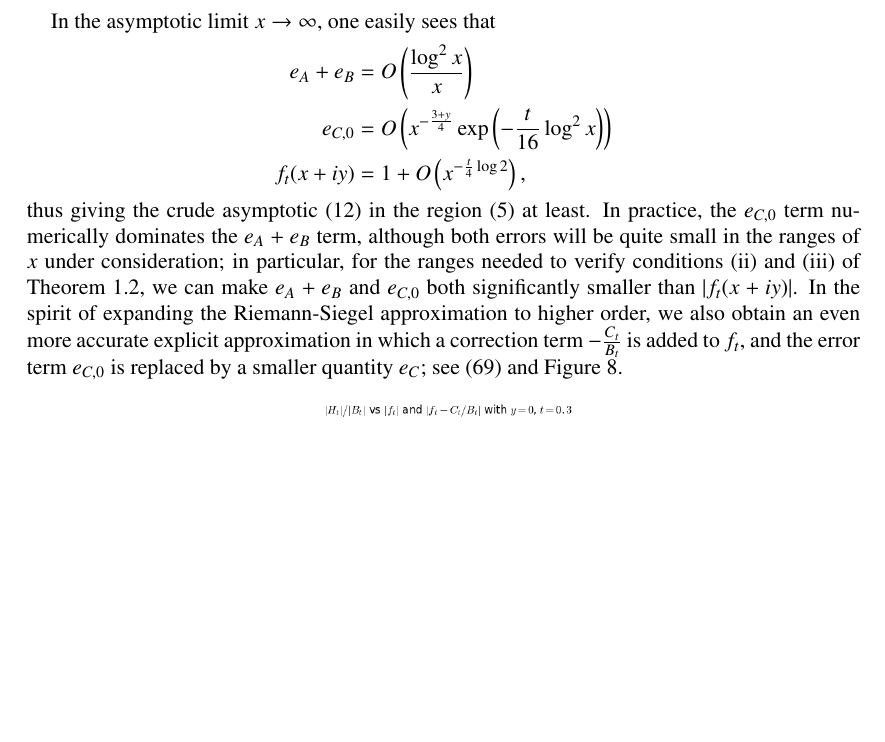
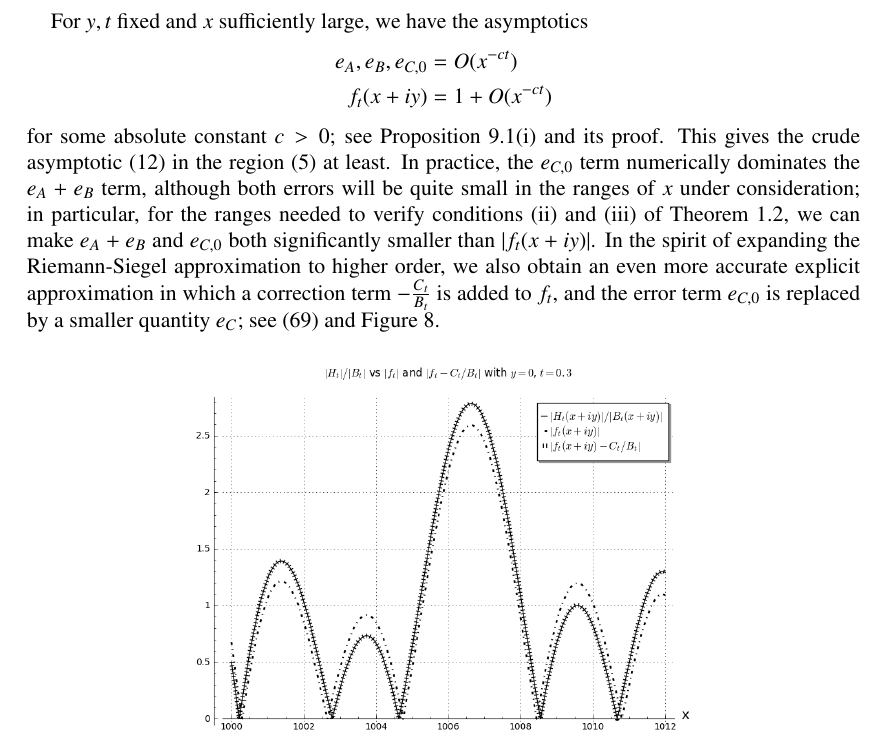
Before and after one commit to km-git-acc/dbn_upper_bound, a LaTeX paper (Writeup/debruijn.tex, which reads Writeup/intro.tex): part of page 10 of 69, cut at the place of the change, the shorter picture padded with empty space. Compiled offline with pdfLaTeX.

Commit message:
Clarified asymptotics

```diff
--- a/Writeup/intro.tex
+++ b/Writeup/intro.tex
@@ -171,13 +171,12 @@ then $H_t(x+iy) \neq 0$.
 
 Actually, for some regions of $x,y,t$ we will use a more complicated criterion than \eqref{criterion}, in order to exploit the argument principle.  To numerically estimate $f_t(x+iy)$ in a feasible amount of time, we will use Taylor expansion to be able to efficiently compute many values of $f_t(x+iy)$ simultaneously (see Section \ref{multiple-sec}), and for some ranges of the parameters $t,x,y$ we will also use an Euler product mollifier to reduce the amount of oscillation in the sum $f_t(x+iy)$ (see Section \ref{b-bound}).
 
-In the asymptotic limit $x \to \infty$, one easily sees that
+For $y,t$ fixed and $x$ sufficiently large, we have the asymptotics
 \begin{align*}
-e_A+e_B &= O\left( \frac{\log^2 x}{x} \right)\\
-e_{C,0} &= O\left( x^{-\frac{3+y}{4}} \exp\left(-\frac{t}{16} \log^2 x \right) \right)\\
-f_t(x+iy) &= 1 + O\left( x^{-\frac{t}{4}\log 2} \right),
+e_A,e_B, e_{C,0} &= O( x^{-ct} )\\
+f_t(x+iy) &= 1 + O(x^{-ct} )
 \end{align*}
-thus giving the crude asymptotic \eqref{limx} in the region \eqref{region} at least.   In practice, the $e_{C,0}$ term numerically dominates the $e_A+e_B$ term, although both errors will be quite small in the ranges of $x$ under consideration; in particular, for the ranges needed to verify conditions (ii) and (iii) of Theorem \ref{ubc-0}, we can make $e_A+e_B$ and $e_{C,0}$ both significantly smaller than $|f_t(x+iy)|$.  In the spirit of expanding the Riemann-Siegel approximation to higher order, we also obtain an even more accurate explicit approximation in which a correction term $-\frac{C_t}{B_t}$ is added to $f_t$, and the error term $e_{C,0}$ is replaced by a smaller quantity $e_C$; see \eqref{ratio-form-refined} and Figure \ref{htft-c}.
+for some absolute constant $c>0$; see Proposition \ref{asymp}(i) and its proof.  This gives the crude asymptotic \eqref{limx} in the region \eqref{region} at least.   In practice, the $e_{C,0}$ term numerically dominates the $e_A+e_B$ term, although both errors will be quite small in the ranges of $x$ under consideration; in particular, for the ranges needed to verify conditions (ii) and (iii) of Theorem \ref{ubc-0}, we can make $e_A+e_B$ and $e_{C,0}$ both significantly smaller than $|f_t(x+iy)|$.  In the spirit of expanding the Riemann-Siegel approximation to higher order, we also obtain an even more accurate explicit approximation in which a correction term $-\frac{C_t}{B_t}$ is added to $f_t$, and the error term $e_{C,0}$ is replaced by a smaller quantity $e_C$; see \eqref{ratio-form-refined} and Figure \ref{htft-c}.
 
 \begin{figure}[ht!]
   \includegraphics[width=0.6\linewidth]{Extra_RS_term.png}
```
Also changed, not shown: Writeup/debruijn.pdf, 1 other file.
